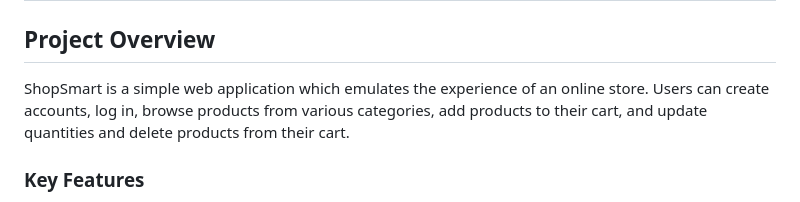
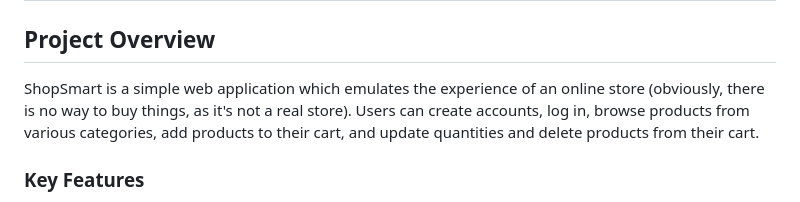
Before and after one commit to haris-hm/cs178-project-one, a Markdown page: README.md, the part around the change. Drawn GitHub-style.

```diff
--- a/README.md
+++ b/README.md
@@ -1,6 +1,6 @@
 # ShopSmart - A Simple Online Store Emulator
 ## Project Overview
-ShopSmart is a simple web application which emulates the experience of an online store. Users can create accounts, log in, browse products from various categories, add products to their cart, and update quantities and delete products from their cart.
+ShopSmart is a simple web application which emulates the experience of an online store (obviously, there is no way to buy things, as it's not a real store). Users can create accounts, log in, browse products from various categories, add products to their cart, and update quantities and delete products from their cart.
 
 ### Key Features
 1. Simple User Authentication:
```
